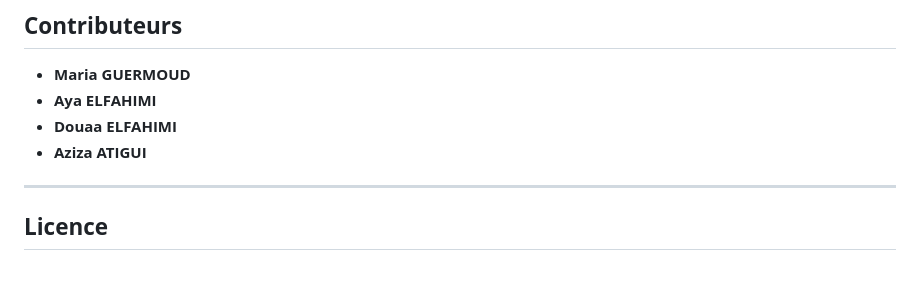
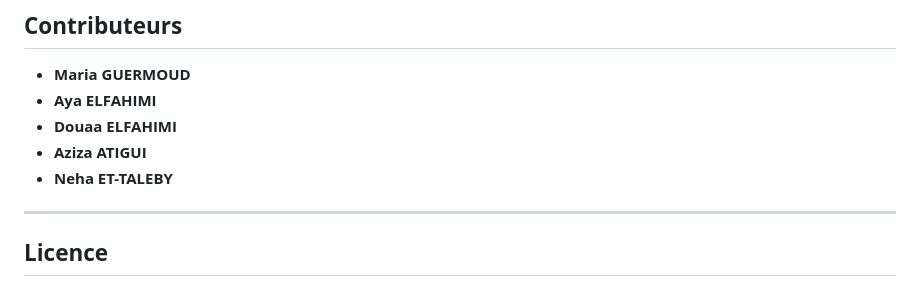
Before and after one commit to Neha-ETTALEBY/PolynomesSolver-microservices, a Markdown page: README.md, the part around the change. Drawn GitHub-style.

```diff
--- a/README.md
+++ b/README.md
@@ -134,6 +134,7 @@ L'application est divisée en plusieurs composants :
 - **Aya ELFAHIMI**
 - **Douaa ELFAHIMI**
 - **Aziza ATIGUI**
+- **Neha ET-TALEBY**
 
 ---
 
```
